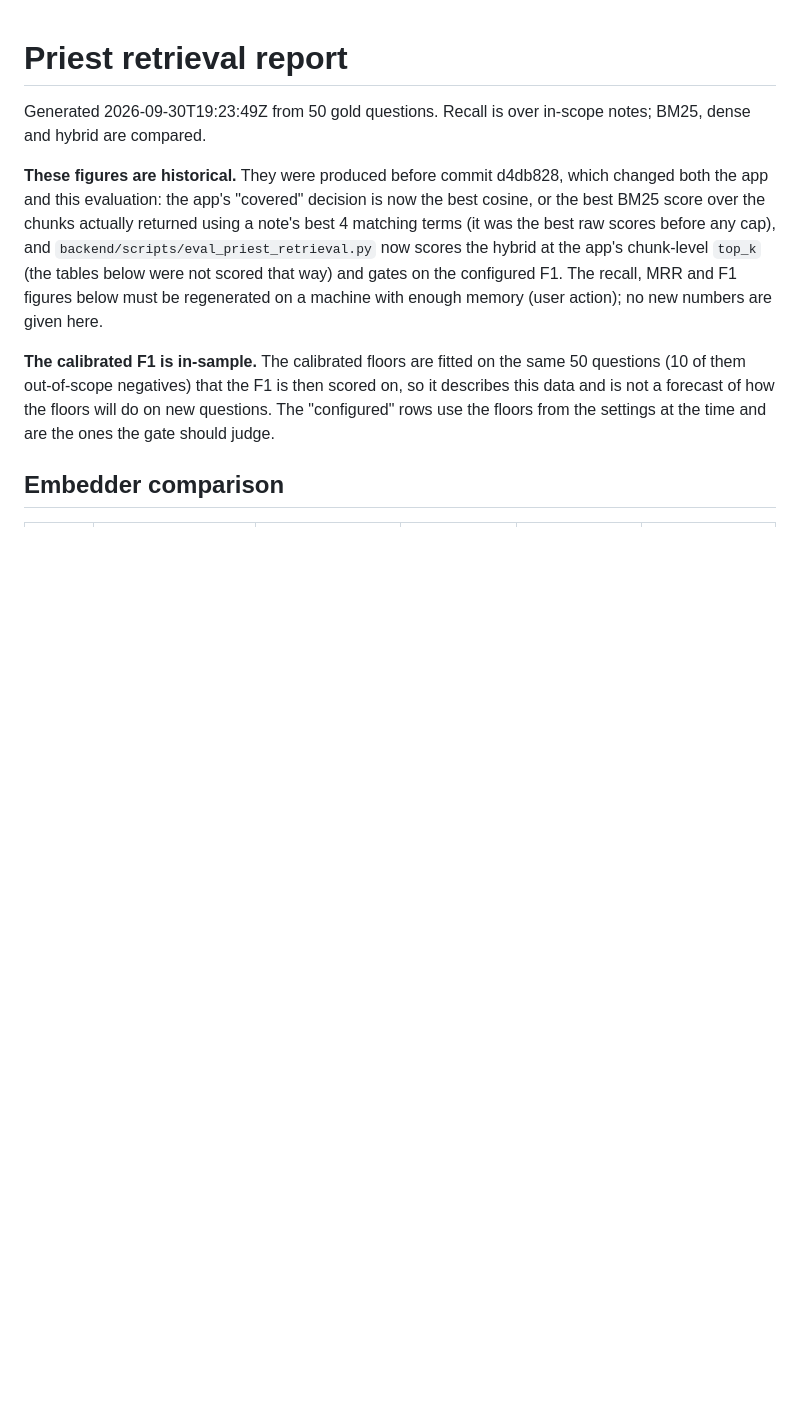
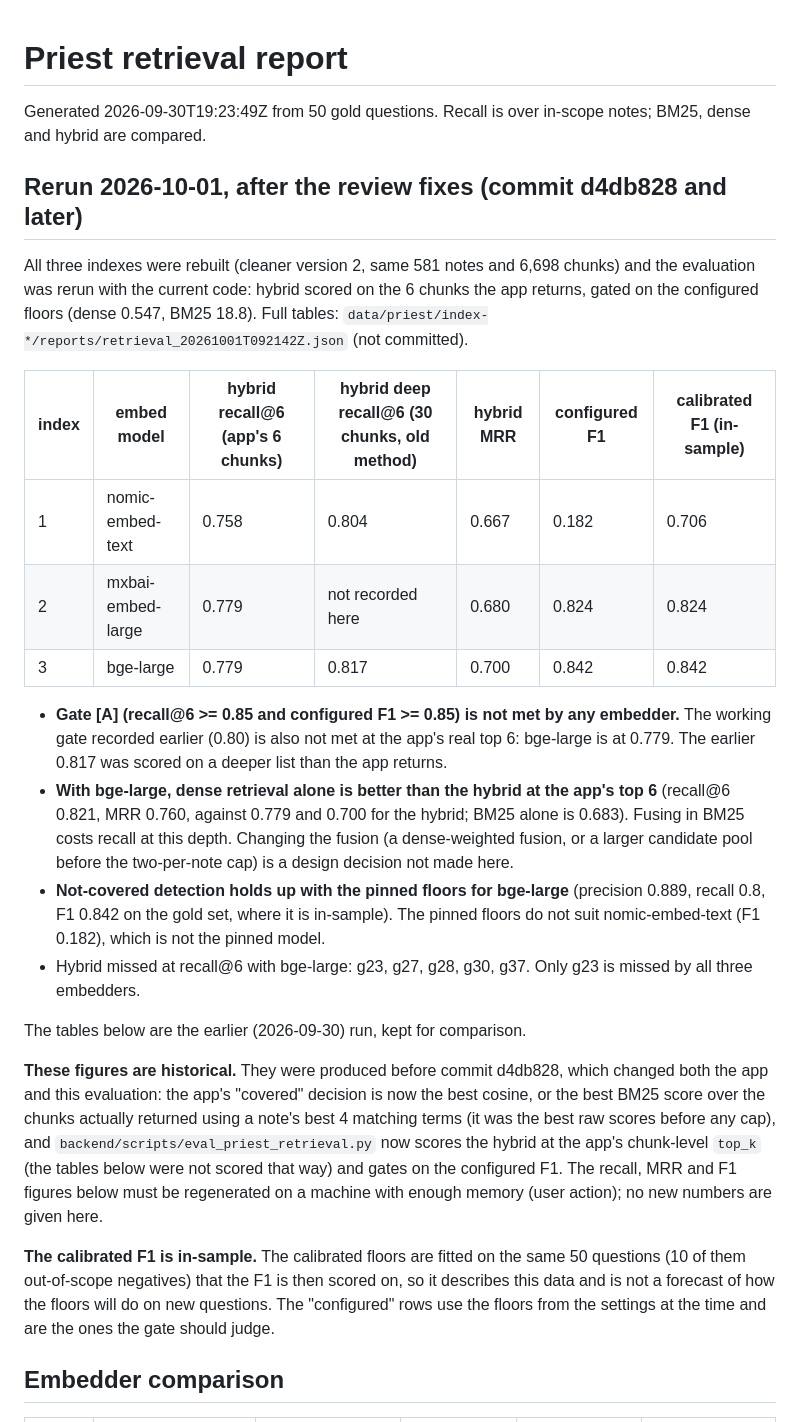
Before and after one commit to tonmoy007/auri, a Markdown page: docs/priest-retrieval-report.md, the part around the change. Drawn GitHub-style; blank space fills up the shorter version.

```diff
--- a/docs/priest-retrieval-report.md
+++ b/docs/priest-retrieval-report.md
@@ -1,6 +1,23 @@
 # Priest retrieval report
 
 Generated 2026-09-30T19:23:49Z from 50 gold questions. Recall is over in-scope notes; BM25, dense and hybrid are compared.
+
+## Rerun 2026-10-01, after the review fixes (commit d4db828 and later)
+
+All three indexes were rebuilt (cleaner version 2, same 581 notes and 6,698 chunks) and the evaluation was rerun with the current code: hybrid scored on the 6 chunks the app returns, gated on the configured floors (dense 0.547, BM25 18.8). Full tables: `data/priest/index-*/reports/retrieval_20261001T092142Z.json` (not committed).
+
+| index | embed model | hybrid recall@6 (app's 6 chunks) | hybrid deep recall@6 (30 chunks, old method) | hybrid MRR | configured F1 | calibrated F1 (in-sample) |
+| --- | --- | --- | --- | --- | --- | --- |
+| 1 | nomic-embed-text | 0.758 | 0.804 | 0.667 | 0.182 | 0.706 |
+| 2 | mxbai-embed-large | 0.779 | not recorded here | 0.680 | 0.824 | 0.824 |
+| 3 | bge-large | 0.779 | 0.817 | 0.700 | 0.842 | 0.842 |
+
+- **Gate [A] (recall@6 >= 0.85 and configured F1 >= 0.85) is not met by any embedder.** The working gate recorded earlier (0.80) is also not met at the app's real top 6: bge-large is at 0.779. The earlier 0.817 was scored on a deeper list than the app returns.
+- **With bge-large, dense retrieval alone is better than the hybrid at the app's top 6** (recall@6 0.821, MRR 0.760, against 0.779 and 0.700 for the hybrid; BM25 alone is 0.683). Fusing in BM25 costs recall at this depth. Changing the fusion (a dense-weighted fusion, or a larger candidate pool before the two-per-note cap) is a design decision not made here.
+- **Not-covered detection holds up with the pinned floors for bge-large** (precision 0.889, recall 0.8, F1 0.842 on the gold set, where it is in-sample). The pinned floors do not suit nomic-embed-text (F1 0.182), which is not the pinned model.
+- Hybrid missed at recall@6 with bge-large: g23, g27, g28, g30, g37. Only g23 is missed by all three embedders.
+
+The tables below are the earlier (2026-09-30) run, kept for comparison.
 
 **These figures are historical.** They were produced before commit d4db828, which changed both the app and this evaluation: the app's "covered" decision is now the best cosine, or the best BM25 score over the chunks actually returned using a note's best 4 matching terms (it was the best raw scores before any cap), and `backend/scripts/eval_priest_retrieval.py` now scores the hybrid at the app's chunk-level `top_k` (the tables below were not scored that way) and gates on the configured F1. The recall, MRR and F1 figures below must be regenerated on a machine with enough memory (user action); no new numbers are given here.
 
```
Also changed, not shown: docs/clinical-review-packet.md (added, +180 -0 lines), docs/priest-bench-report.md (+24 -0 lines).
